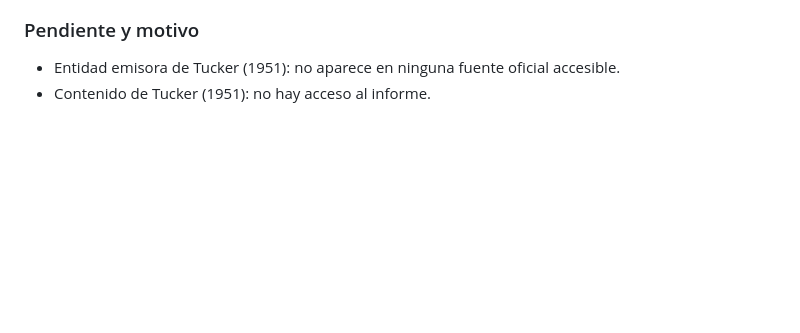
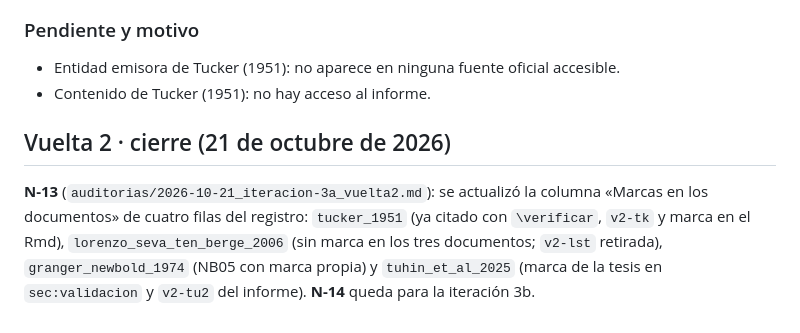
Before and after one commit to RobertoSam/Tesis-modelamiento-matematico, a Markdown page: auditorias/notas/2026-10-20_bibliotecario.md, the part around the change. Rendered like a GitHub page; blank space fills up the shorter version.

Commit message:
Iteración 3a: re-auditoría APROBADA (vuelta 2) y cierre de N-13
Co-Authored-By: Claude Opus 5.5 <noreply@anthropic.com>
Claude-Session: https://claude.ai/code/session_01W6FmTEMrWWeXFpKBirLXVd

```diff
--- a/auditorias/notas/2026-10-20_bibliotecario.md
+++ b/auditorias/notas/2026-10-20_bibliotecario.md
@@ -287,3 +287,11 @@ renderizan sin advertencias.
 
 - Entidad emisora de Tucker (1951): no aparece en ninguna fuente oficial accesible.
 - Contenido de Tucker (1951): no hay acceso al informe.
+
+## Vuelta 2 · cierre (21 de octubre de 2026)
+
+**N-13** (`auditorias/2026-10-21_iteracion-3a_vuelta2.md`): se actualizó la columna «Marcas en los
+documentos» de cuatro filas del registro: `tucker_1951` (ya citado con `\verificar`, `v2-tk` y
+marca en el Rmd), `lorenzo_seva_ten_berge_2006` (sin marca en los tres documentos; `v2-lst`
+retirada), `granger_newbold_1974` (NB05 con marca propia) y `tuhin_et_al_2025` (marca de la tesis
+en `sec:validacion` y `v2-tu2` del informe). **N-14** queda para la iteración 3b.
```
Also changed, not shown: auditorias/2026-10-21_iteracion-3a_vuelta2.md (added, +145 -0 lines), tesis/registro_verificacion.md (+4 -4 lines).
